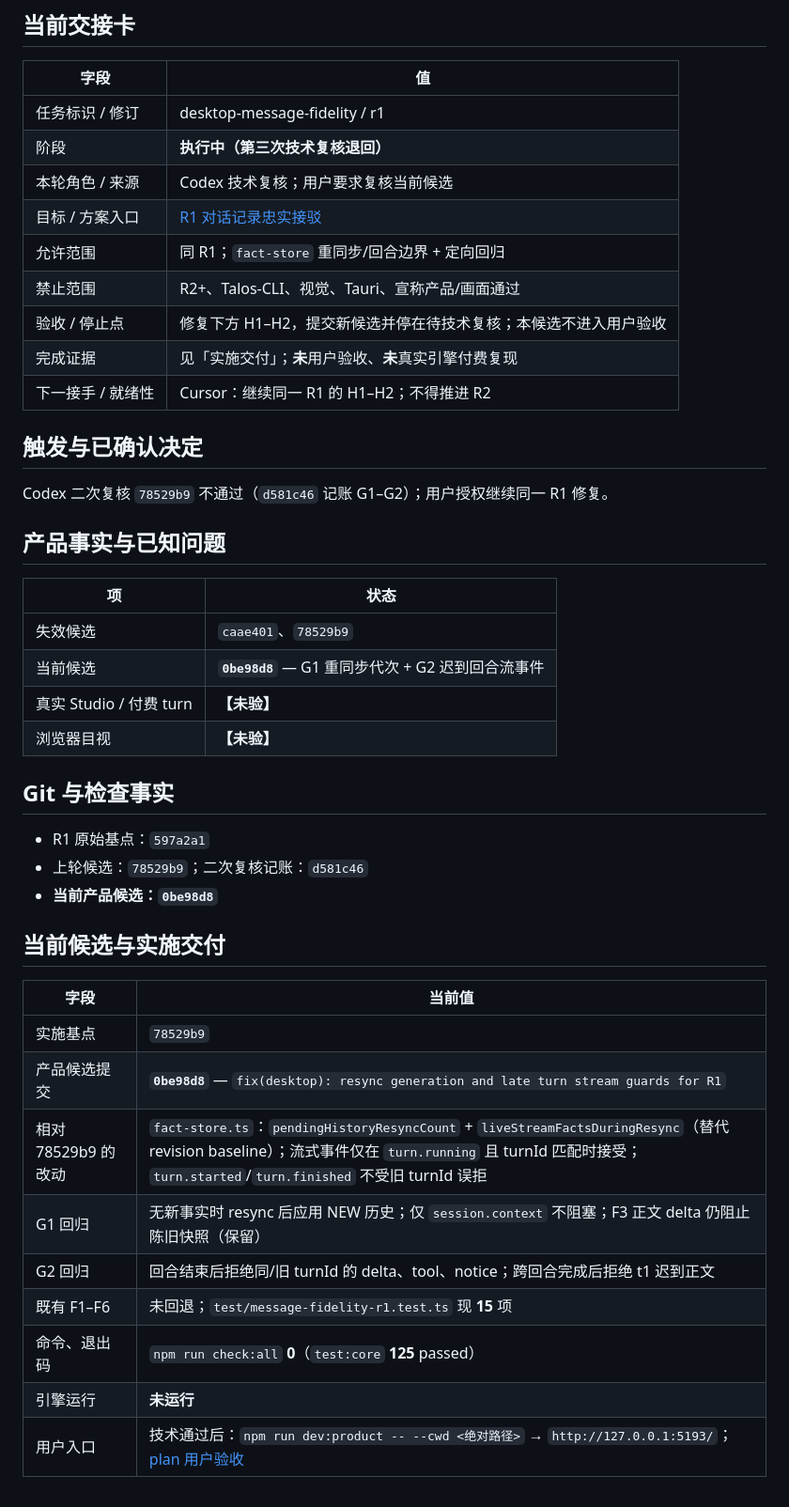
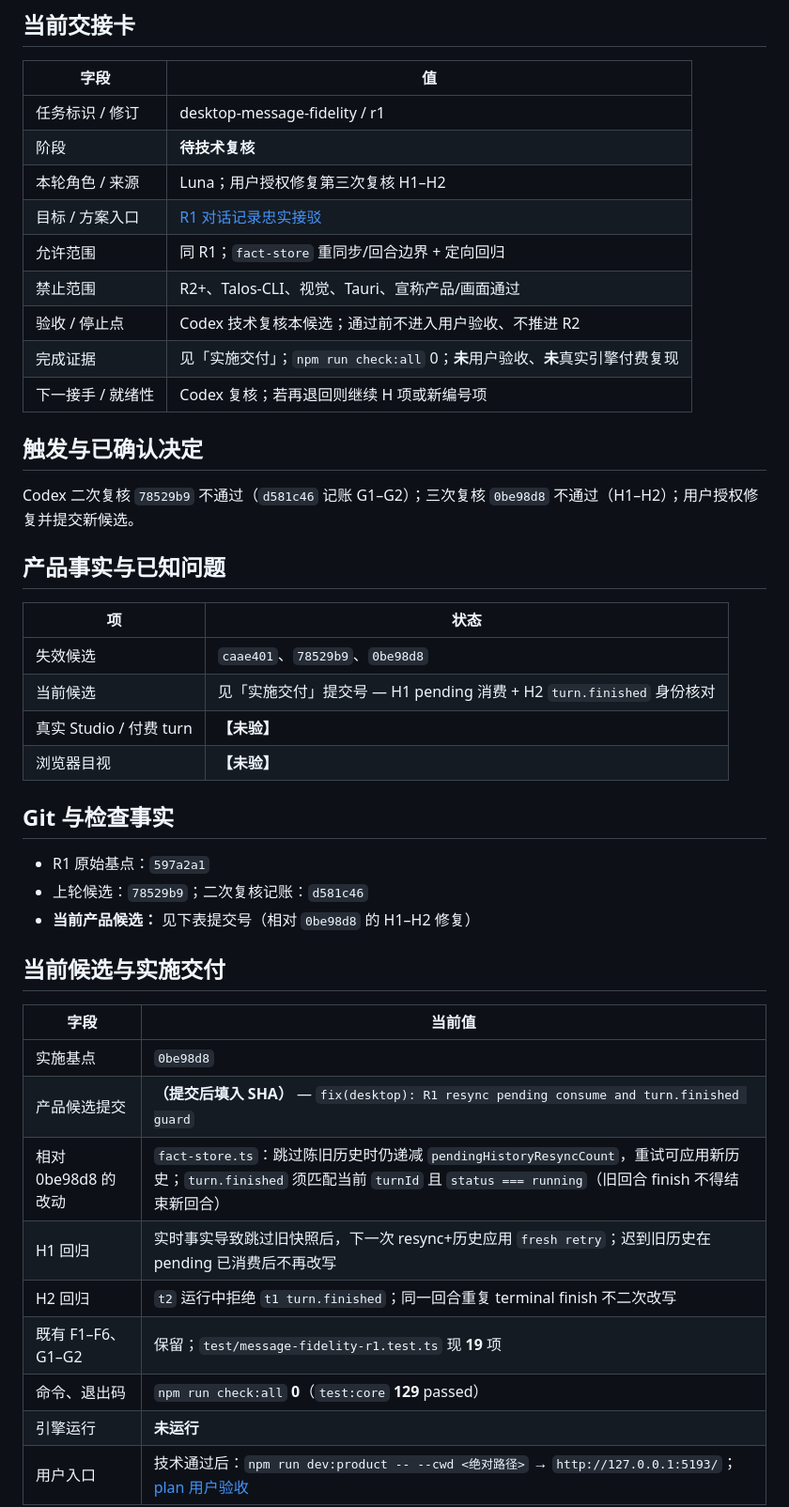
Before and after one commit to PAKIKNOWLEDGE/T3rra-C0d3-Talos, a Markdown page: docs/status.md, the part around one of its changes. Shown at 94% size. Drawn GitHub-style.

Commit message:
docs: R1 candidate 800a9c8 awaiting technical review
Co-authored-by: Cursor <cursoragent@cursor.com>

```diff
--- a/docs/status.md
+++ b/docs/status.md
@@ -7,25 +7,25 @@
 | 字段 | 值 |
 | --- | --- |
 | 任务标识 / 修订 | desktop-message-fidelity / r1 |
-| 阶段 | **执行中（第三次技术复核退回）** |
-| 本轮角色 / 来源 | Codex 技术复核；用户要求复核当前候选 |
+| 阶段 | **待技术复核** |
+| 本轮角色 / 来源 | Luna；用户授权修复第三次复核 H1–H2 |
 | 目标 / 方案入口 | [R1 对话记录忠实接驳](plan.md#下一小轮r1-对话记录忠实接驳) |
 | 允许范围 | 同 R1；`fact-store` 重同步/回合边界 + 定向回归 |
 | 禁止范围 | R2+、Talos-CLI、视觉、Tauri、宣称产品/画面通过 |
-| 验收 / 停止点 | 修复下方 H1–H2，提交新候选并停在待技术复核；本候选不进入用户验收 |
-| 完成证据 | 见「实施交付」；**未**用户验收、**未**真实引擎付费复现 |
-| 下一接手 / 就绪性 | Cursor：继续同一 R1 的 H1–H2；不得推进 R2 |
+| 验收 / 停止点 | Codex 技术复核本候选；通过前不进入用户验收、不推进 R2 |
+| 完成证据 | 见「实施交付」；`npm run check:all` 0；**未**用户验收、**未**真实引擎付费复现 |
+| 下一接手 / 就绪性 | Codex 复核；若再退回则继续 H 项或新编号项 |
 
 ## 触发与已确认决定
 
-Codex 二次复核 `78529b9` 不通过（`d581c46` 记账 G1–G2）；用户授权继续同一 R1 修复。
+Codex 二次复核 `78529b9` 不通过（`d581c46` 记账 G1–G2）；三次复核 `0be98d8` 不通过（H1–H2）；用户授权修复并提交新候选。
 
 ## 产品事实与已知问题
 
 | 项 | 状态 |
 | --- | --- |
-| 失效候选 | `caae401`、`78529b9` |
-| 当前候选 | **`0be98d8`** — G1 重同步代次 + G2 迟到回合流事件 |
+| 失效候选 | `caae401`、`78529b9`、`0be98d8` |
+| 当前候选 | 见「实施交付」提交号 — H1 pending 消费 + H2 `turn.finished` 身份核对 |
 | 真实 Studio / 付费 turn | **【未验】** |
 | 浏览器目视 | **【未验】** |
 
@@ -33,19 +33,19 @@ Codex 二次复核 `78529b9` 不通过（`d581c46` 记账 G1–G2）；用户授
 
 - R1 原始基点：`597a2a1`
 - 上轮候选：`78529b9`；二次复核记账：`d581c46`
-- **当前产品候选：`0be98d8`**
+- **当前产品候选：** 见下表提交号（相对 `0be98d8` 的 H1–H2 修复）
 
 ## 当前候选与实施交付
 
 | 字段 | 当前值 |
 | --- | --- |
-| 实施基点 | `78529b9` |
-| 产品候选提交 | **`0be98d8`** — `fix(desktop): resync generation and late turn stream guards for R1` |
-| 相对 78529b9 的改动 | `fact-store.ts`：`pendingHistoryResyncCount` + `liveStreamFactsDuringResync`（替代 revision baseline）；流式事件仅在 `turn.running` 且 turnId 匹配时接受；`turn.started`/`turn.finished` 不受旧 turnId 误拒 |
-| G1 回归 | 无新事实时 resync 后应用 NEW 历史；仅 `session.context` 不阻塞；F3 正文 delta 仍阻止陈旧快照（保留） |
-| G2 回归 | 回合结束后拒绝同/旧 turnId 的 delta、tool、notice；跨回合完成后拒绝 t1 迟到正文 |
-| 既有 F1–F6 | 未回退；`test/message-fidelity-r1.test.ts` 现 **15** 项 |
-| 命令、退出码 | `npm run check:all` **0**（`test:core` **125** passed） |
+| 实施基点 | `0be98d8` |
+| 产品候选提交 | **（提交后填入 SHA）** — `fix(desktop): R1 resync pending consume and turn.finished guard` |
+| 相对 0be98d8 的改动 | `fact-store.ts`：跳过陈旧历史时仍递减 `pendingHistoryResyncCount`，重试可应用新历史；`turn.finished` 须匹配当前 `turnId` 且 `status === running`（旧回合 finish 不得结束新回合） |
+| H1 回归 | 实时事实导致跳过旧快照后，下一次 resync+历史应用 `fresh retry`；迟到旧历史在 pending 已消费后不再改写 |
+| H2 回归 | `t2` 运行中拒绝 `t1 turn.finished`；同一回合重复 terminal finish 不二次改写 |
+| 既有 F1–F6、G1–G2 | 保留；`test/message-fidelity-r1.test.ts` 现 **19** 项 |
+| 命令、退出码 | `npm run check:all` **0**（`test:core` **129** passed） |
 | 引擎运行 | **未运行** |
 | 用户入口 | 技术通过后：`npm run dev:product -- --cwd <绝对路径>` → `http://127.0.0.1:5193/`；[plan 用户验收](plan.md#用户验收) |
 
```
Also changed, not shown: other parts of docs/status.md (+2 -0 lines).
